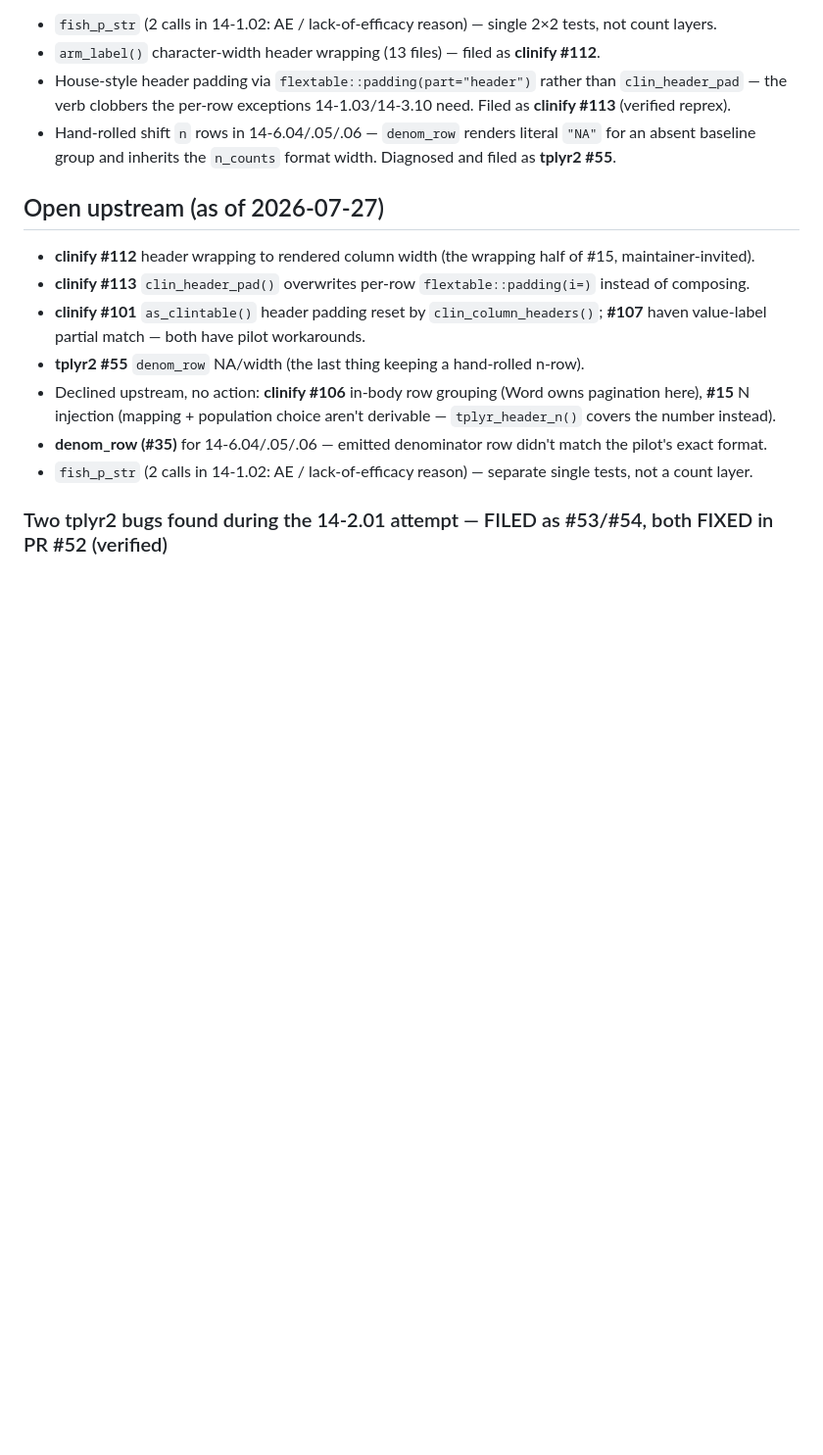
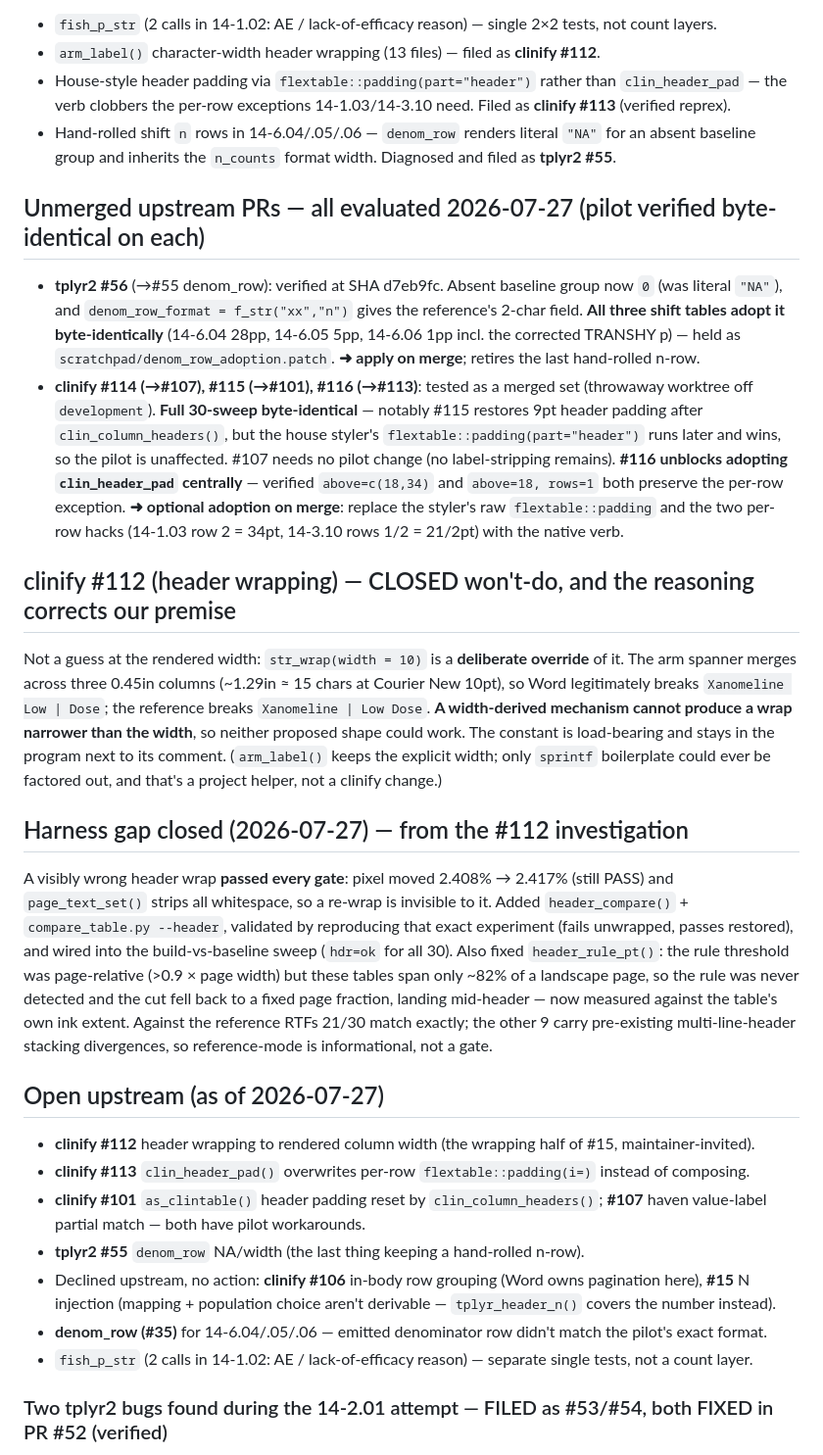
Before and after one commit to atorus-research/CDISC_pilot_replication, a Markdown page: notes/REVISIT.md, the part around the change. Shown at 98% size. Drawn GitHub-style; blank space fills up the shorter version.

Commit message:
REVISIT: record PR evaluations, #112 rationale, harness gap closed
Co-Authored-By: Claude Opus 4.8 <noreply@anthropic.com>

```diff
--- a/notes/REVISIT.md
+++ b/notes/REVISIT.md
@@ -177,6 +177,37 @@ would change their denominators; 14-1.02's builds live inside a per-block helper
 - Hand-rolled shift `n` rows in 14-6.04/.05/.06 — `denom_row` renders literal `"NA"` for an absent baseline group
   and inherits the `n_counts` format width. Diagnosed and filed as **tplyr2 #55**.
 
+## Unmerged upstream PRs — all evaluated 2026-07-27 (pilot verified byte-identical on each)
+- **tplyr2 #56** (→#55 denom_row): verified at SHA d7eb9fc. Absent baseline group now `0` (was literal `"NA"`),
+  and `denom_row_format = f_str("xx","n")` gives the reference's 2-char field. **All three shift tables adopt it
+  byte-identically** (14-6.04 28pp, 14-6.05 5pp, 14-6.06 1pp incl. the corrected TRANSHY p) — held as
+  `scratchpad/denom_row_adoption.patch`. **➜ apply on merge**; retires the last hand-rolled n-row.
+- **clinify #114 (→#107), #115 (→#101), #116 (→#113)**: tested as a merged set (throwaway worktree off
+  `development`). **Full 30-sweep byte-identical** — notably #115 restores 9pt header padding after
+  `clin_column_headers()`, but the house styler's `flextable::padding(part="header")` runs later and wins, so
+  the pilot is unaffected. #107 needs no pilot change (no label-stripping remains). **#116 unblocks adopting
+  `clin_header_pad` centrally** — verified `above=c(18,34)` and `above=18, rows=1` both preserve the per-row
+  exception. **➜ optional adoption on merge**: replace the styler's raw `flextable::padding` and the two
+  per-row hacks (14-1.03 row 2 = 34pt, 14-3.10 rows 1/2 = 21/2pt) with the native verb.
+
+## clinify #112 (header wrapping) — CLOSED won't-do, and the reasoning corrects our premise
+Not a guess at the rendered width: `str_wrap(width = 10)` is a **deliberate override** of it. The arm spanner
+merges across three 0.45in columns (~1.29in ≈ 15 chars at Courier New 10pt), so Word legitimately breaks
+`Xanomeline Low | Dose`; the reference breaks `Xanomeline | Low Dose`. **A width-derived mechanism cannot produce
+a wrap narrower than the width**, so neither proposed shape could work. The constant is load-bearing and stays
+in the program next to its comment. (`arm_label()` keeps the explicit width; only `sprintf` boilerplate could
+ever be factored out, and that's a project helper, not a clinify change.)
+
+## Harness gap closed (2026-07-27) — from the #112 investigation
+A visibly wrong header wrap **passed every gate**: pixel moved 2.408% → 2.417% (still PASS) and
+`page_text_set()` strips all whitespace, so a re-wrap is invisible to it. Added `header_compare()` +
+`compare_table.py --header`, validated by reproducing that exact experiment (fails unwrapped, passes restored),
+and wired into the build-vs-baseline sweep (`hdr=ok` for all 30). Also fixed `header_rule_pt()`: the rule
+threshold was page-relative (>0.9 × page width) but these tables span only ~82% of a landscape page, so the
+rule was never detected and the cut fell back to a fixed page fraction, landing mid-header — now measured
+against the table's own ink extent. Against the reference RTFs 21/30 match exactly; the other 9 carry
+pre-existing multi-line-header stacking divergences, so reference-mode is informational, not a gate.
+
 ## Open upstream (as of 2026-07-27)
 - **clinify #112** header wrapping to rendered column width (the wrapping half of #15, maintainer-invited).
 - **clinify #113** `clin_header_pad()` overwrites per-row `flextable::padding(i=)` instead of composing.
```
